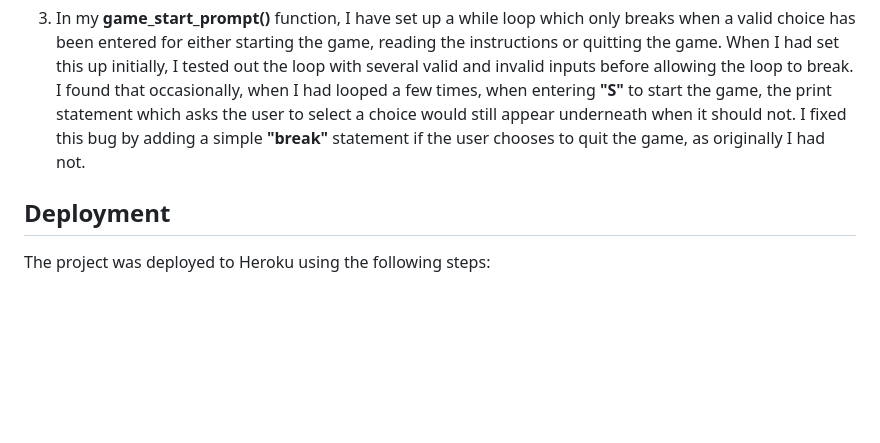
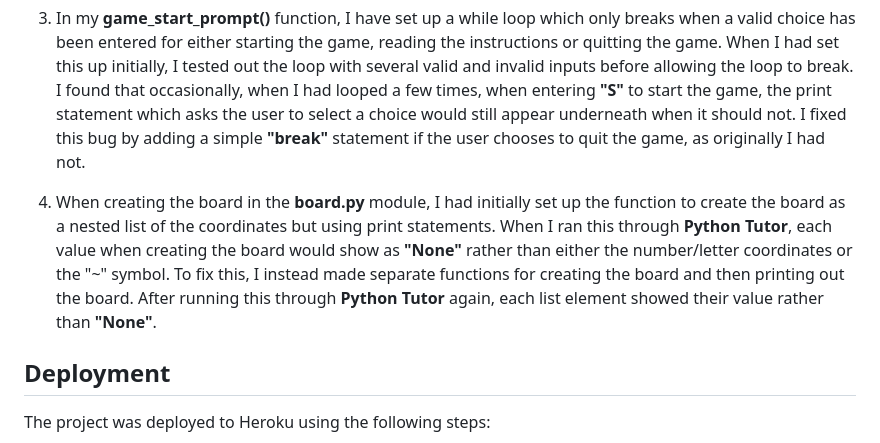
Before and after one commit to mariam138/sea-conquest, a Markdown page: README.md, the part around the change. Drawn GitHub-style; blank space fills up the shorter version.

Commit message:
docs: add create_board() bugfix

```diff
--- a/README.md
+++ b/README.md
@@ -68,6 +68,8 @@ Throughout the creation of the game, I would check my code using [Python Tutor](
 
 3. In my **game_start_prompt()** function, I have set up a while loop which only breaks when a valid choice has been entered for either starting the game, reading the instructions or quitting the game. When I had set this up initially, I tested out the loop with several valid and invalid inputs before allowing the loop to break. I found that occasionally, when I had looped a few times, when entering **"S"** to start the game, the print statement which asks the user to select a choice would still appear underneath when it should not. I fixed this bug by adding a simple **"break"** statement if the user chooses to quit the game, as originally I had not.
 
+4. When creating the board in the **board.py** module, I had initially set up the function to create the board as a nested list of the coordinates but using print statements. When I ran this through **Python Tutor**, each value when creating the board would show as **"None"** rather than either the number/letter coordinates or the "~" symbol. To fix this, I instead made separate functions for creating the board and then printing out the board. After running this through **Python Tutor** again, each list element showed their value rather than **"None"**.
+
 ## Deployment
 
 The project was deployed to Heroku using the following steps:
```
